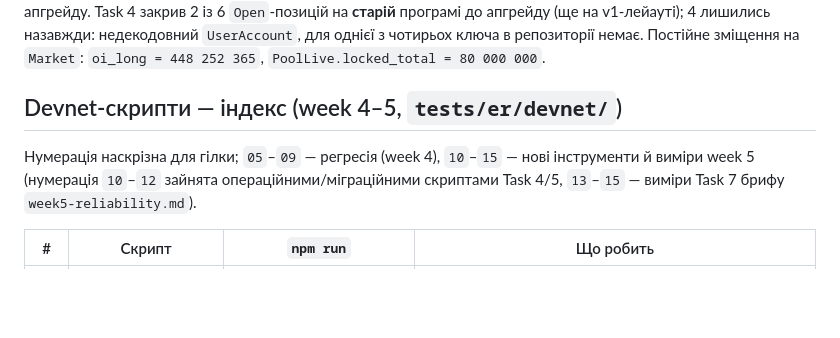
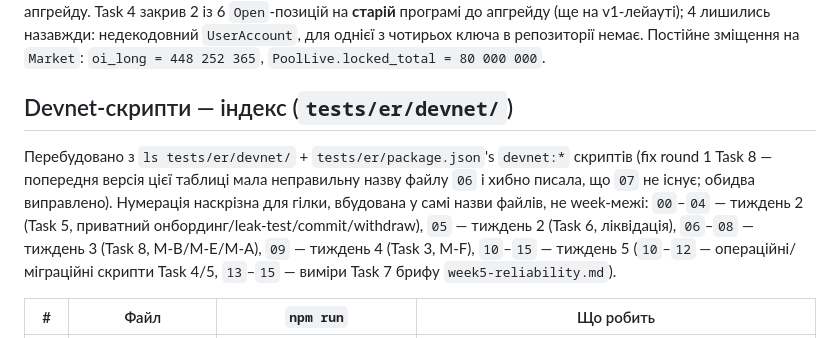
Before and after one commit to VitalikCholan/dexxer, a Markdown page: docs/deployments.md, the part around one of its changes. Rendered like a GitHub page; blank space fills up the shorter version.

```diff
--- a/docs/deployments.md
+++ b/docs/deployments.md
@@ -256,11 +256,15 @@ max_deviation_bps 200, ema_alpha_bps 3000, liq_hysteresis_ticks 3, max_stale_tic
 `UserAccount`, для однієї з чотирьох ключа в репозиторії немає. Постійне зміщення на `Market`:
 `oi_long = 448 252 365`, `PoolLive.locked_total = 80 000 000`.
 
-## Devnet-скрипти — індекс (week 4–5, `tests/er/devnet/`)
+## Devnet-скрипти — індекс (`tests/er/devnet/`)
 
-Нумерація наскрізна для гілки; `05`–`09` — регресія (week 4), `10`–`15` — нові інструменти й виміри
-week 5 (нумерація `10`–`12` зайнята операційними/міграційними скриптами Task 4/5, `13`–`15` — виміри
-Task 7 брифу `week5-reliability.md`).
+Перебудовано з `ls tests/er/devnet/` + `tests/er/package.json`'s `devnet:*` скриптів (fix round 1
+Task 8 — попередня версія цієї таблиці мала неправильну назву файлу `06` і хибно писала, що `07`
+не існує; обидва виправлено). Нумерація наскрізна для гілки, вбудована у самі назви файлів, не
+week-межі: `00`–`04` — тиждень 2 (Task 5, приватний онбординг/leak-test/commit/withdraw), `05` —
+тиждень 2 (Task 6, ліквідація), `06`–`08` — тиждень 3 (Task 8, M-B/M-E/M-A), `09` — тиждень 4
+(Task 3, M-F), `10`–`15` — тиждень 5 (`10`–`12` — операційні/міграційні скрипти Task 4/5, `13`–`15`
+— виміри Task 7 брифу `week5-reliability.md`).
 
-| # | Скрипт | `npm run` | Що робить |
+| # | Файл | `npm run` | Що робить |
 | --- | --- | --- | --- |
```
Also changed, not shown: other parts of docs/deployments.md (+18 -11 lines), CLAUDE.md (+2 -4 lines), 1 other file.
